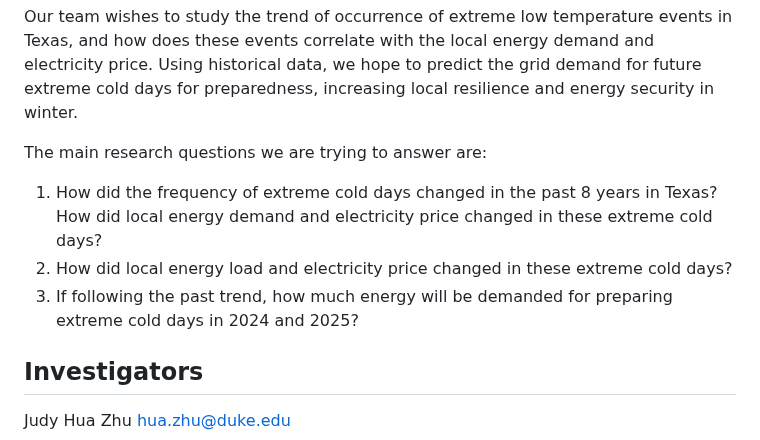
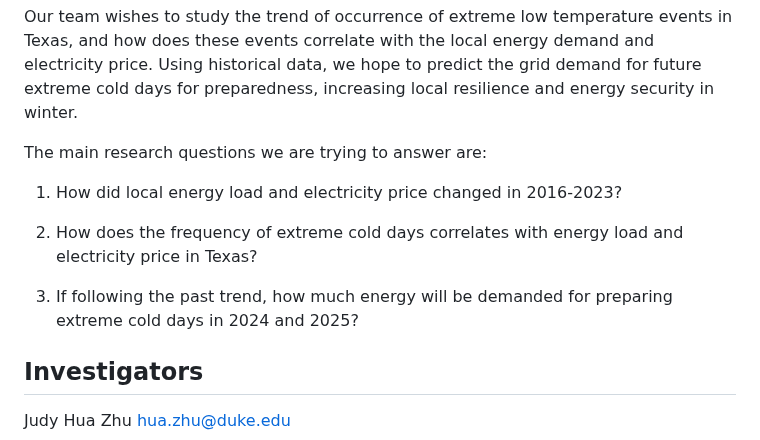
Before and after one commit to RuoxiWuRosie/ZhangWuZhu_ENV872_EDA_FinalProject, a Markdown page: README.md, the part around the change. Drawn GitHub-style.

Commit message:
edit on the question

```diff
--- a/README.md
+++ b/README.md
@@ -13,9 +13,11 @@ The 2021 Texas winter storm was a severe and unprecedented cold weather event th
 Our team wishes to study the trend of occurrence of extreme low temperature events in Texas, and how does these events correlate with the local energy demand and electricity price. Using historical data, we hope to predict the grid demand for future extreme cold days for preparedness, increasing local resilience and energy security in winter.
 
 The main research questions we are trying to answer are:
-1. How did the frequency of extreme cold days changed in the past 8 years in Texas? How did local energy demand and electricity price changed in these extreme cold days?
-2. How did local energy load and electricity price changed in these extreme cold days?
-3.  If following the past trend, how much energy will be demanded for preparing extreme cold days in 2024 and 2025?
+ 1. How did local energy load and electricity price changed in 2016-2023?
+
+ 2. How does the frequency of extreme cold days correlates with energy load and electricity price in Texas?
+
+ 3. If following the past trend, how much energy will be demanded for preparing extreme cold days in 2024 and 2025?
 
 
 ## Investigators
```
